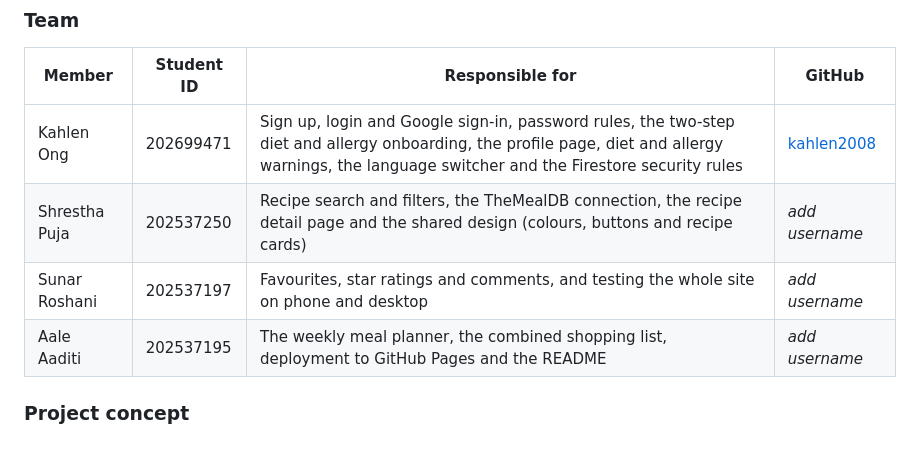
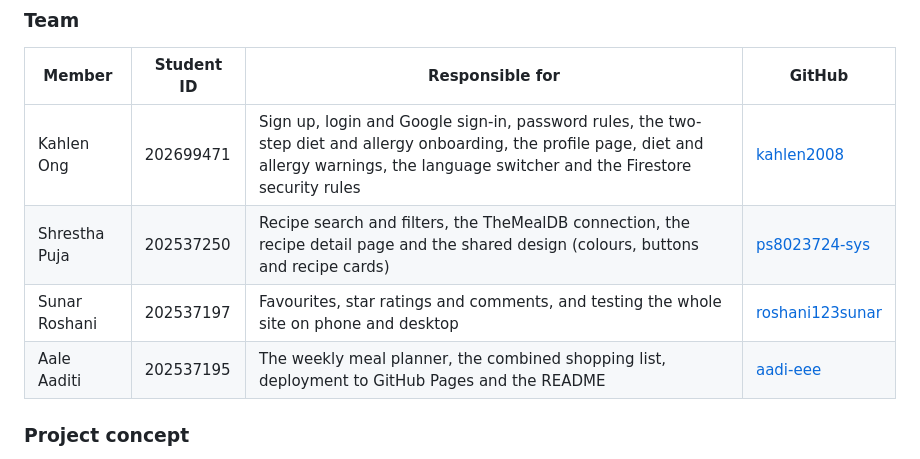
Before and after one commit to kahlen2008/webprogproject, a Markdown page: README.md, the part around the change. Rendered like a GitHub page.

Commit message:
add teammates github usernames to the readme
Co-Authored-By: Claude Sonnet 5.5 <noreply@anthropic.com>
Claude-Session: https://claude.ai/code/session_01V9wDGju6hqsksoqkCRcuyC

```diff
--- a/README.md
+++ b/README.md
@@ -38,9 +38,9 @@ Live site: <https://kahlen2008.github.io/webprogproject/> · Proposal page (vide
 | Member | Student ID | Responsible for | GitHub |
 | --- | --- | --- | --- |
 | Kahlen Ong | 202699471 | Sign up, login and Google sign-in, password rules, the two-step diet and allergy onboarding, the profile page, diet and allergy warnings, the language switcher and the Firestore security rules | [kahlen2008](https://github.com/kahlen2008) |
-| Shrestha Puja | 202537250 | Recipe search and filters, the TheMealDB connection, the recipe detail page and the shared design (colours, buttons and recipe cards) | _add username_ |
-| Sunar Roshani | 202537197 | Favourites, star ratings and comments, and testing the whole site on phone and desktop | _add username_ |
-| Aale Aaditi | 202537195 | The weekly meal planner, the combined shopping list, deployment to GitHub Pages and the README | _add username_ |
+| Shrestha Puja | 202537250 | Recipe search and filters, the TheMealDB connection, the recipe detail page and the shared design (colours, buttons and recipe cards) | [ps8023724-sys](https://github.com/ps8023724-sys) |
+| Sunar Roshani | 202537197 | Favourites, star ratings and comments, and testing the whole site on phone and desktop | [roshani123sunar](https://github.com/roshani123sunar) |
+| Aale Aaditi | 202537195 | The weekly meal planner, the combined shopping list, deployment to GitHub Pages and the README | [aadi-eee](https://github.com/aadi-eee) |
 
 ### Project concept
 
```
